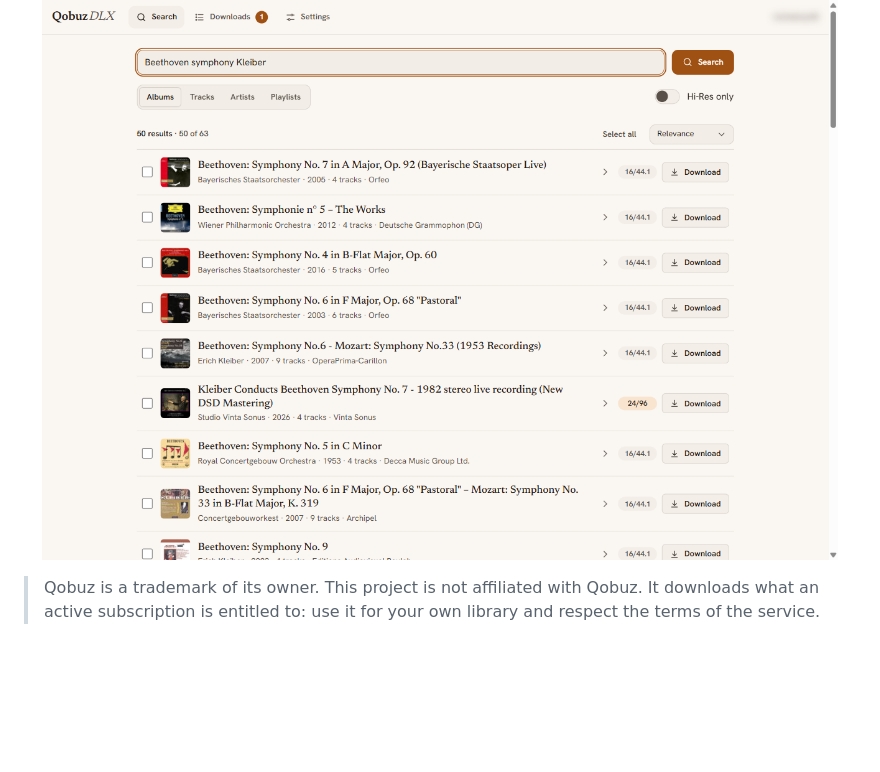
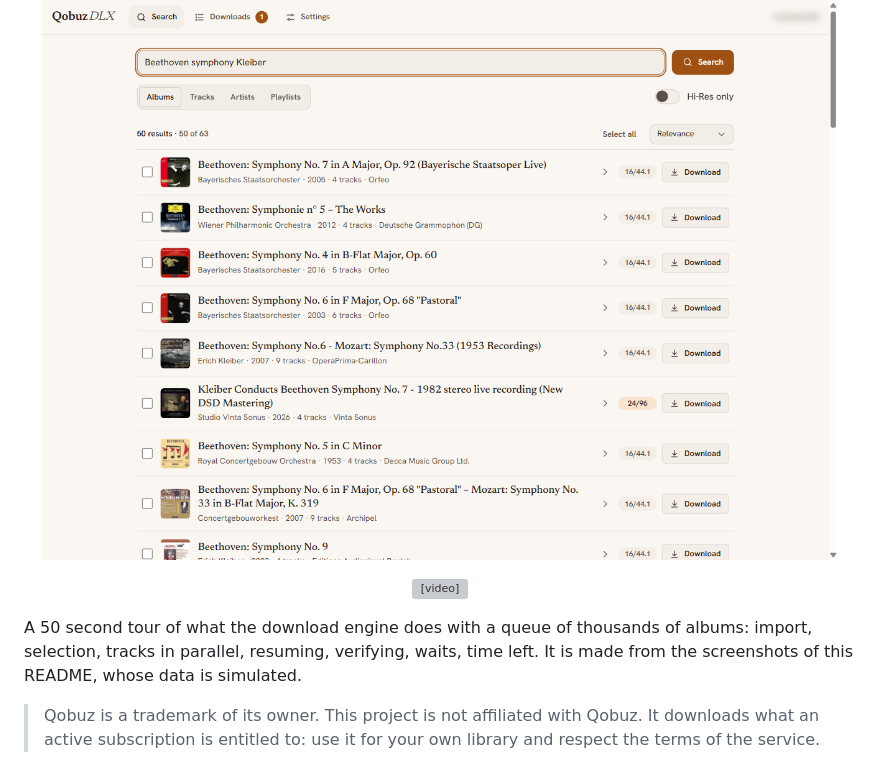
Before and after one commit to L-at-nnes/qobuzdlx.web, a Markdown page: README.md, the part around the change. Rendered like a GitHub page; blank space fills up the shorter version; grey boxes are pictures that could not be loaded.

Commit message:
docs(readme): embed the tour video under the first screenshot

```diff
--- a/README.md
+++ b/README.md
@@ -8,6 +8,14 @@ A self-hosted web application that searches Qobuz and downloads what your subscr
 <p align="center">
   <img src="docs/screenshots/search-light.png" alt="Searching Beethoven symphonies, results as rows with their quality" width="880">
 </p>
+
+<p align="center">
+  <video src="docs/qobuzdlx-tour.mp4" controls muted width="880">
+    <a href="docs/qobuzdlx-tour.mp4">Watch the 50 second tour</a>
+  </video>
+</p>
+
+A 50 second tour of what the download engine does with a queue of thousands of albums: import, selection, tracks in parallel, resuming, verifying, waits, time left. It is made from the screenshots of this README, whose data is simulated.
 
 > Qobuz is a trademark of its owner. This project is not affiliated with Qobuz. It downloads what an active subscription is entitled to: use it for your own library and respect the terms of the service.
 
```
